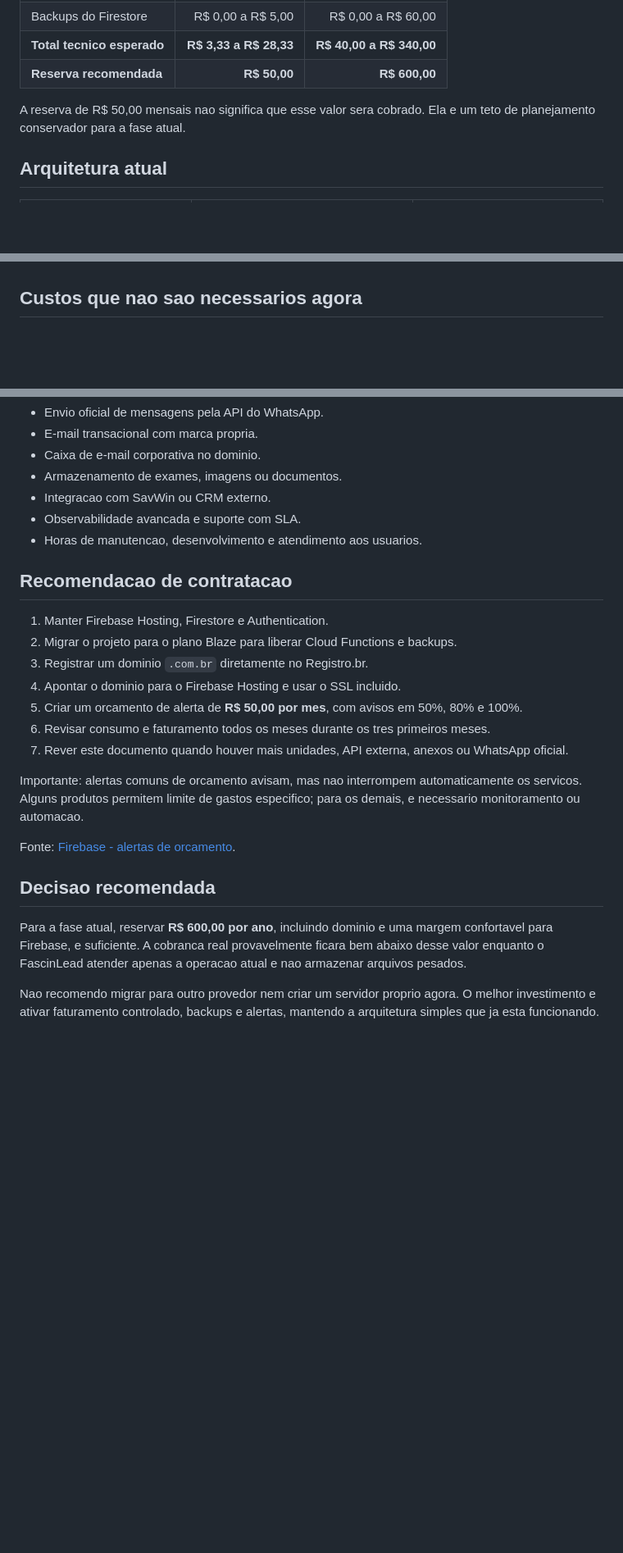
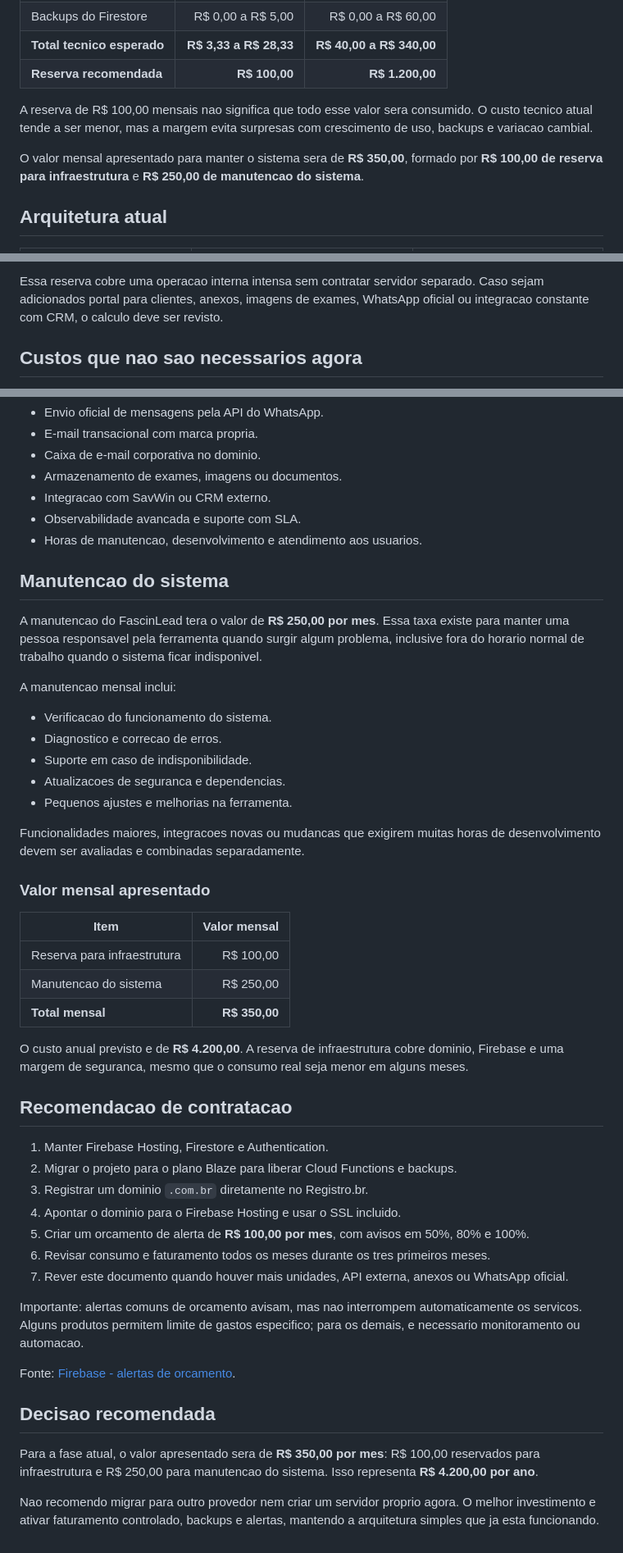
Before and after one commit to GabrielBarbosa0/FASCINLEAD, a Markdown page: docs/ORCAMENTO-INFRAESTRUTURA.md, 3 parts joined by grey strips. Shown at 82% size. Drawn GitHub-style; blank space fills up the shorter version.

```diff
--- a/docs/ORCAMENTO-INFRAESTRUTURA.md
+++ b/docs/ORCAMENTO-INFRAESTRUTURA.md
@@ -23,9 +23,11 @@ Para a operacao atual, a previsao realista e:
 | Cloud Functions | R$ 0,00 a R$ 5,00 | R$ 0,00 a R$ 60,00 |
 | Backups do Firestore | R$ 0,00 a R$ 5,00 | R$ 0,00 a R$ 60,00 |
 | **Total tecnico esperado** | **R$ 3,33 a R$ 28,33** | **R$ 40,00 a R$ 340,00** |
-| **Reserva recomendada** | **R$ 50,00** | **R$ 600,00** |
+| **Reserva recomendada** | **R$ 100,00** | **R$ 1.200,00** |
 
-A reserva de R$ 50,00 mensais nao significa que esse valor sera cobrado. Ela e um teto de planejamento conservador para a fase atual.
+A reserva de R$ 100,00 mensais nao significa que todo esse valor sera consumido. O custo tecnico atual tende a ser menor, mas a margem evita surpresas com crescimento de uso, backups e variacao cambial.
+
+O valor mensal apresentado para manter o sistema sera de **R$ 350,00**, formado por **R$ 100,00 de reserva para infraestrutura** e **R$ 250,00 de manutencao do sistema**.
 
 ## Arquitetura atual
 
@@ -118,3 +168,4 @@ O custo nao cresce diretamente pelo numero total de leads. Ele cresce principalm
+Essa reserva cobre uma operacao interna intensa sem contratar servidor separado. Caso sejam adicionados portal para clientes, anexos, imagens de exames, WhatsApp oficial ou integracao constante com CRM, o calculo deve ser revisto.
 
 ## Custos que nao sao necessarios agora
 
@@ -139,13 +190,37 @@ Nao estao incluidos no total porque ainda nao fazem parte da operacao atual:
 - Observabilidade avancada e suporte com SLA.
 - Horas de manutencao, desenvolvimento e atendimento aos usuarios.
 
+## Manutencao do sistema
+
+A manutencao do FascinLead tera o valor de **R$ 250,00 por mes**. Essa taxa existe para manter uma pessoa responsavel pela ferramenta quando surgir algum problema, inclusive fora do horario normal de trabalho quando o sistema ficar indisponivel.
+
+A manutencao mensal inclui:
+
+- Verificacao do funcionamento do sistema.
+- Diagnostico e correcao de erros.
+- Suporte em caso de indisponibilidade.
+- Atualizacoes de seguranca e dependencias.
+- Pequenos ajustes e melhorias na ferramenta.
+
+Funcionalidades maiores, integracoes novas ou mudancas que exigirem muitas horas de desenvolvimento devem ser avaliadas e combinadas separadamente.
+
+### Valor mensal apresentado
+
+| Item | Valor mensal |
+| --- | ---: |
+| Reserva para infraestrutura | R$ 100,00 |
+| Manutencao do sistema | R$ 250,00 |
+| **Total mensal** | **R$ 350,00** |
+
+O custo anual previsto e de **R$ 4.200,00**. A reserva de infraestrutura cobre dominio, Firebase e uma margem de seguranca, mesmo que o consumo real seja menor em alguns meses.
+
 ## Recomendacao de contratacao
 
 1. Manter Firebase Hosting, Firestore e Authentication.
 2. Migrar o projeto para o plano Blaze para liberar Cloud Functions e backups.
 3. Registrar um dominio `.com.br` diretamente no Registro.br.
 4. Apontar o dominio para o Firebase Hosting e usar o SSL incluido.
-5. Criar um orcamento de alerta de **R$ 50,00 por mes**, com avisos em 50%, 80% e 100%.
+5. Criar um orcamento de alerta de **R$ 100,00 por mes**, com avisos em 50%, 80% e 100%.
 6. Revisar consumo e faturamento todos os meses durante os tres primeiros meses.
 7. Rever este documento quando houver mais unidades, API externa, anexos ou WhatsApp oficial.
 
@@ -155,6 +230,6 @@ Fonte: [Firebase - alertas de orcamento](https://firebase.google.com/docs/projec
 
 ## Decisao recomendada
 
-Para a fase atual, reservar **R$ 600,00 por ano**, incluindo dominio e uma margem confortavel para Firebase, e suficiente. A cobranca real provavelmente ficara bem abaixo desse valor enquanto o FascinLead atender apenas a operacao atual e nao armazenar arquivos pesados.
+Para a fase atual, o valor apresentado sera de **R$ 350,00 por mes**: R$ 100,00 reservados para infraestrutura e R$ 250,00 para manutencao do sistema. Isso representa **R$ 4.200,00 por ano**.
 
 Nao recomendo migrar para outro provedor nem criar um servidor proprio agora. O melhor investimento e ativar faturamento controlado, backups e alertas, mantendo a arquitetura simples que ja esta funcionando.
```
Also changed, not shown: other parts of docs/ORCAMENTO-INFRAESTRUTURA.md (+50 -2 lines).
